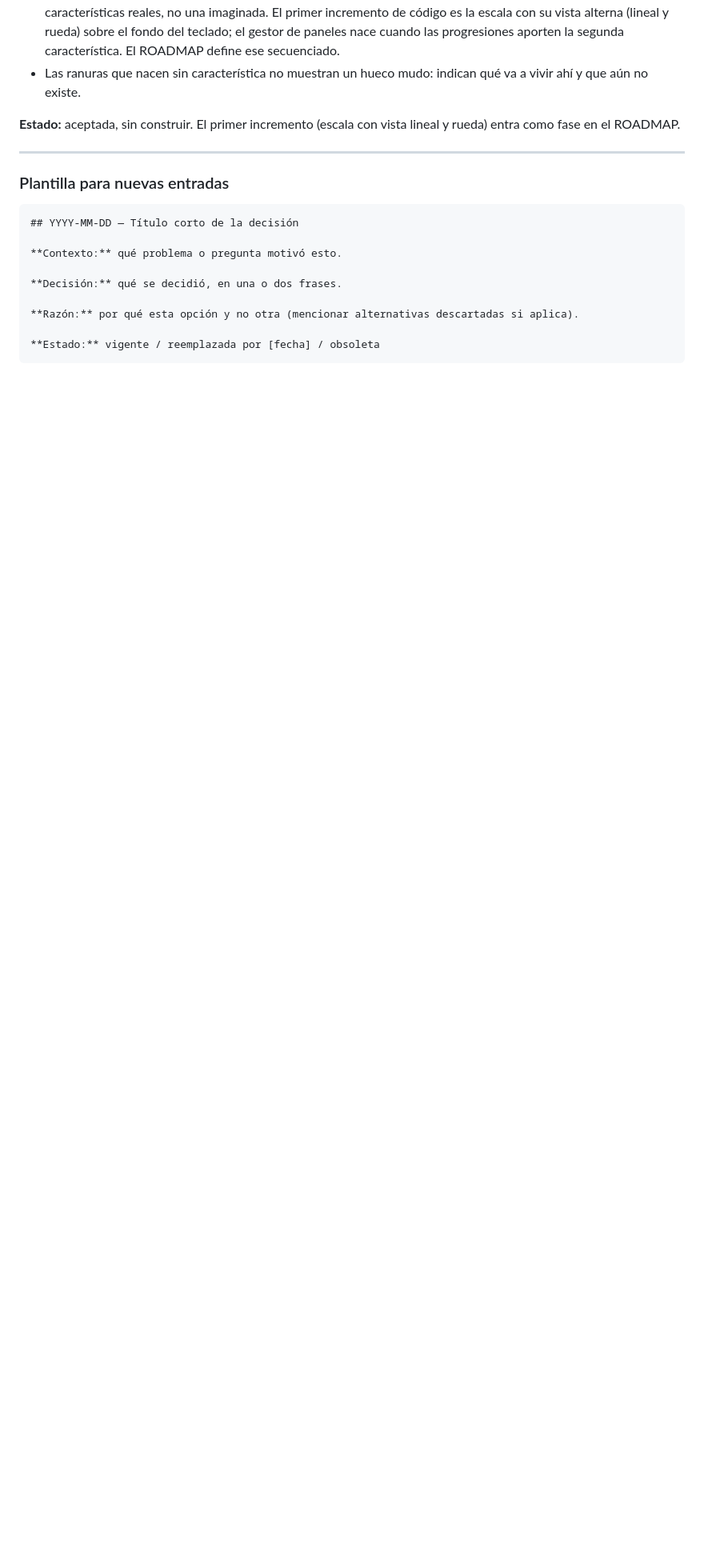
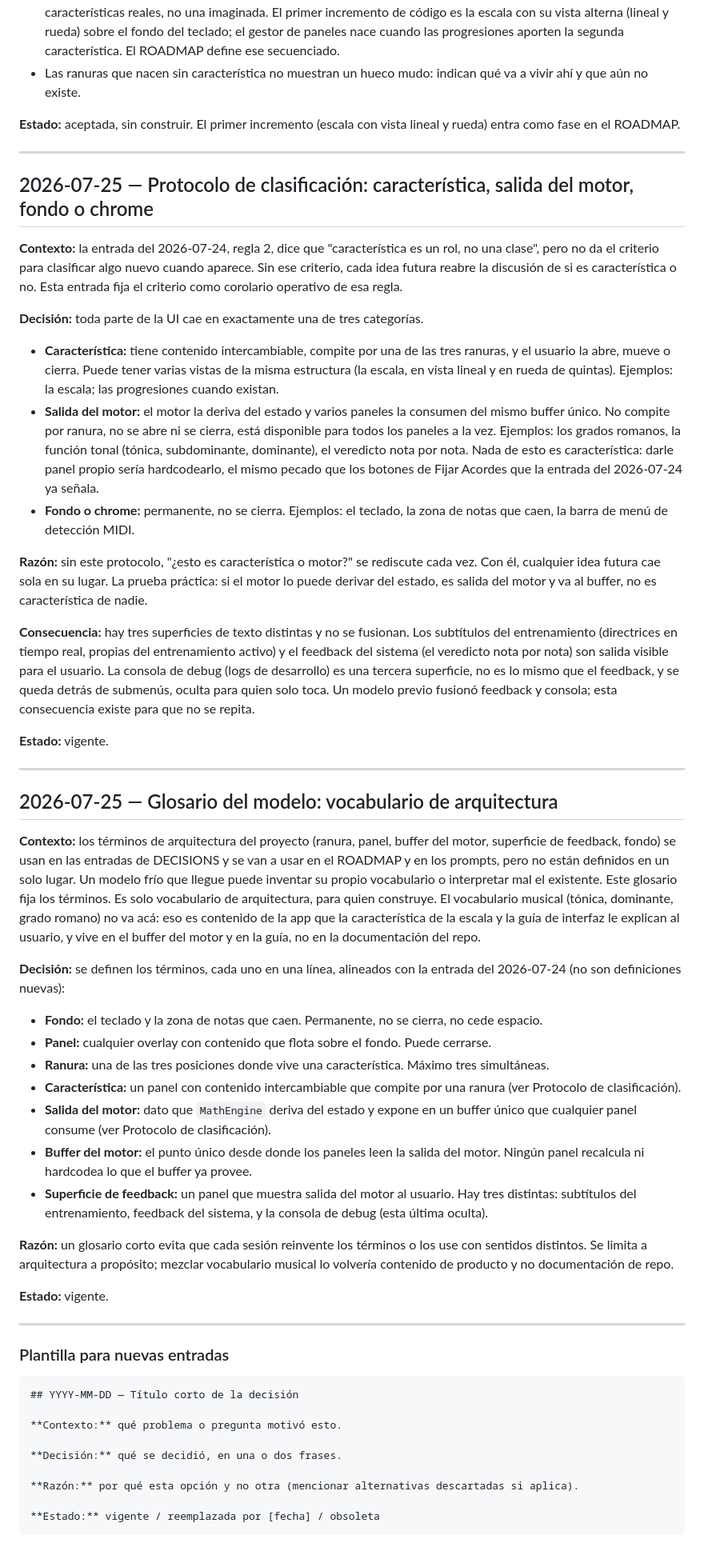
Before and after one commit to jncldrn64/MIDI-Scale-Trainer, a Markdown page: docs/DECISIONS.md, the part around the change. Shown at 80% size. Drawn GitHub-style; blank space fills up the shorter version.

Commit message:
doc: sumar protocolo de clasificación y glosario del modelo a DECISIONS
Dos entradas nuevas (2026-07-25), corolarios de la del 2026-07-24. Ver CHANGELOG v11.14.

````diff
--- a/docs/DECISIONS.md
+++ b/docs/DECISIONS.md
@@ -321,6 +321,44 @@ implementa.
 
 ---
 
+## 2026-07-25 — Protocolo de clasificación: característica, salida del motor, fondo o chrome
+
+**Contexto:** la entrada del 2026-07-24, regla 2, dice que "característica es un rol, no una clase", pero no da el criterio para clasificar algo nuevo cuando aparece. Sin ese criterio, cada idea futura reabre la discusión de si es característica o no. Esta entrada fija el criterio como corolario operativo de esa regla.
+
+**Decisión:** toda parte de la UI cae en exactamente una de tres categorías.
+
+- **Característica:** tiene contenido intercambiable, compite por una de las tres ranuras, y el usuario la abre, mueve o cierra. Puede tener varias vistas de la misma estructura (la escala, en vista lineal y en rueda de quintas). Ejemplos: la escala; las progresiones cuando existan.
+- **Salida del motor:** el motor la deriva del estado y varios paneles la consumen del mismo buffer único. No compite por ranura, no se abre ni se cierra, está disponible para todos los paneles a la vez. Ejemplos: los grados romanos, la función tonal (tónica, subdominante, dominante), el veredicto nota por nota. Nada de esto es característica: darle panel propio sería hardcodearlo, el mismo pecado que los botones de Fijar Acordes que la entrada del 2026-07-24 ya señala.
+- **Fondo o chrome:** permanente, no se cierra. Ejemplos: el teclado, la zona de notas que caen, la barra de menú de detección MIDI.
+
+**Razón:** sin este protocolo, "¿esto es característica o motor?" se rediscute cada vez. Con él, cualquier idea futura cae sola en su lugar. La prueba práctica: si el motor lo puede derivar del estado, es salida del motor y va al buffer, no es característica de nadie.
+
+**Consecuencia:** hay tres superficies de texto distintas y no se fusionan. Los subtítulos del entrenamiento (directrices en tiempo real, propias del entrenamiento activo) y el feedback del sistema (el veredicto nota por nota) son salida visible para el usuario. La consola de debug (logs de desarrollo) es una tercera superficie, no es lo mismo que el feedback, y se queda detrás de submenús, oculta para quien solo toca. Un modelo previo fusionó feedback y consola; esta consecuencia existe para que no se repita.
+
+**Estado:** vigente.
+
+---
+
+## 2026-07-25 — Glosario del modelo: vocabulario de arquitectura
+
+**Contexto:** los términos de arquitectura del proyecto (ranura, panel, buffer del motor, superficie de feedback, fondo) se usan en las entradas de DECISIONS y se van a usar en el ROADMAP y en los prompts, pero no están definidos en un solo lugar. Un modelo frío que llegue puede inventar su propio vocabulario o interpretar mal el existente. Este glosario fija los términos. Es solo vocabulario de arquitectura, para quien construye. El vocabulario musical (tónica, dominante, grado romano) no va acá: eso es contenido de la app que la característica de la escala y la guía de interfaz le explican al usuario, y vive en el buffer del motor y en la guía, no en la documentación del repo.
+
+**Decisión:** se definen los términos, cada uno en una línea, alineados con la entrada del 2026-07-24 (no son definiciones nuevas):
+
+- **Fondo:** el teclado y la zona de notas que caen. Permanente, no se cierra, no cede espacio.
+- **Panel:** cualquier overlay con contenido que flota sobre el fondo. Puede cerrarse.
+- **Ranura:** una de las tres posiciones donde vive una característica. Máximo tres simultáneas.
+- **Característica:** un panel con contenido intercambiable que compite por una ranura (ver Protocolo de clasificación).
+- **Salida del motor:** dato que `MathEngine` deriva del estado y expone en un buffer único que cualquier panel consume (ver Protocolo de clasificación).
+- **Buffer del motor:** el punto único desde donde los paneles leen la salida del motor. Ningún panel recalcula ni hardcodea lo que el buffer ya provee.
+- **Superficie de feedback:** un panel que muestra salida del motor al usuario. Hay tres distintas: subtítulos del entrenamiento, feedback del sistema, y la consola de debug (esta última oculta).
+
+**Razón:** un glosario corto evita que cada sesión reinvente los términos o los use con sentidos distintos. Se limita a arquitectura a propósito; mezclar vocabulario musical lo volvería contenido de producto y no documentación de repo.
+
+**Estado:** vigente.
+
+---
+
 ### Plantilla para nuevas entradas
 
 ```
````
Also changed, not shown: CHANGELOG.md (+6 -0 lines).
